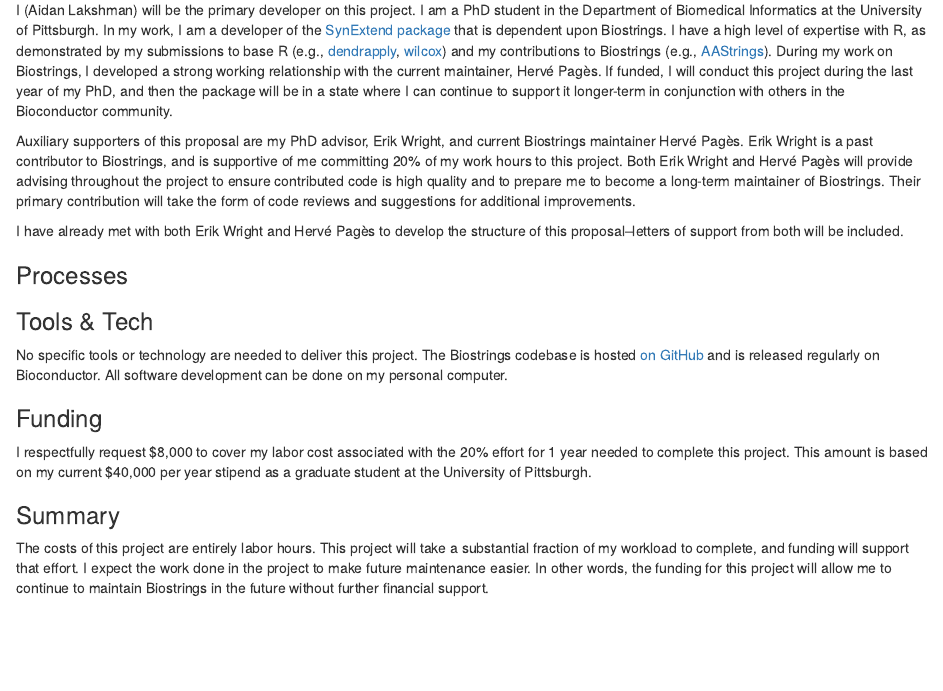
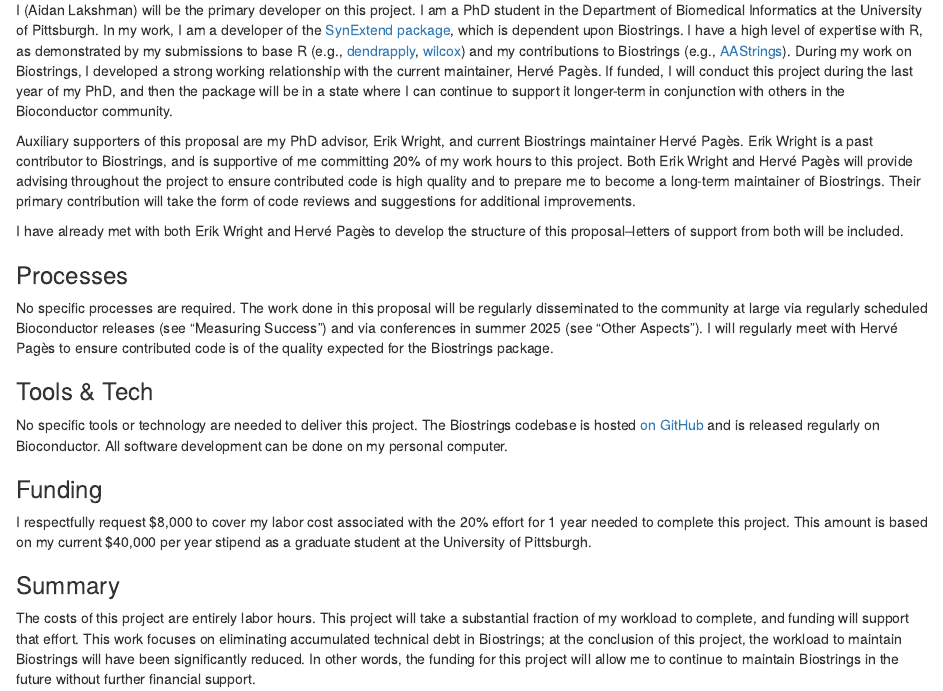
Before and after one commit to ahl27/biostrings-isc-proposal-2024, an R Markdown document (proposal/requirements.Rmd): the page in a window 1100 px wide, from 160 px down. Rendered offline with R 4.5, knitr and Pandoc, with nearby package versions.

Commit message:
updates to clarify wording / arguments

```diff
--- a/proposal/requirements.Rmd
+++ b/proposal/requirements.Rmd
@@ -10,7 +10,7 @@ The primary requirement for making this project happen is a developer with the t
 Who needs to be involved, what's the proposed structure, what will it take to get their involvement?
 -->
 
-I (Aidan Lakshman) will be the primary developer on this project. I am a PhD student in the Department of Biomedical Informatics at the University of Pittsburgh. In my work, I am a developer of the [SynExtend package](https://bioconductor.org/packages/release/bioc/html/SynExtend.html) that is dependent upon Biostrings. I have a high level of expertise with R, as demonstrated by my submissions to base R (e.g., [dendrapply](https://bugs.r-project.org/show_bug.cgi?id=18480), [wilcox](https://bugs.r-project.org/show_bug.cgi?id=18655)) and my contributions to Biostrings (e.g., [AAStrings](https://github.com/Bioconductor/Biostrings/pull/97)). During my work on Biostrings, I developed a strong working relationship with the current maintainer, Hervé Pagès. If funded, I will conduct this project during the last year of my PhD, and then the package will be in a state where I can continue to support it longer-term in conjunction with others in the Bioconductor community.
+I (Aidan Lakshman) will be the primary developer on this project. I am a PhD student in the Department of Biomedical Informatics at the University of Pittsburgh. In my work, I am a developer of the [SynExtend package](https://bioconductor.org/packages/release/bioc/html/SynExtend.html), which is dependent upon Biostrings. I have a high level of expertise with R, as demonstrated by my submissions to base R (e.g., [dendrapply](https://bugs.r-project.org/show_bug.cgi?id=18480), [wilcox](https://bugs.r-project.org/show_bug.cgi?id=18655)) and my contributions to Biostrings (e.g., [AAStrings](https://github.com/Bioconductor/Biostrings/pull/97)). During my work on Biostrings, I developed a strong working relationship with the current maintainer, Hervé Pagès. If funded, I will conduct this project during the last year of my PhD, and then the package will be in a state where I can continue to support it longer-term in conjunction with others in the Bioconductor community.
 
 Auxiliary supporters of this proposal are my PhD advisor, Erik Wright, and current Biostrings maintainer Hervé Pagès. Erik Wright is a past contributor to Biostrings, and is supportive of me committing 20% of my work hours to this project. Both Erik Wright and Hervé Pagès will provide advising throughout the project to ensure contributed code is high quality and to prepare me to become a long-term maintainer of Biostrings. Their primary contribution will take the form of code reviews and suggestions for additional improvements.
 
@@ -20,6 +20,8 @@ I have already met with both Erik Wright and Hervé Pagès to develop the struct
 <!--
 What processes need to be put in place e.g. codes of conduct, regular ISC meetings, handover to the community at large?
 -->
+
+No specific processes are required. The work done in this proposal will be regularly disseminated to the community at large via regularly scheduled Bioconductor releases (see "Measuring Success") and via conferences in summer 2025 (see "Other Aspects"). I will regularly meet with Hervé Pagès to ensure contributed code is of the quality expected for the Biostrings package.
 
 ### Tools & Tech
 <!--
@@ -45,4 +47,4 @@ I respectfully request \$8,000 to cover my labor cost associated with the 20% ef
 A summary of the requirements that contextualises the costs
 -->
 
-The costs of this project are entirely labor hours. This project will take a substantial fraction of my workload to complete, and funding will support that effort. I expect the work done in the project to make future maintenance easier. In other words, the funding for this project will allow me to continue to maintain Biostrings in the future without further financial support.
+The costs of this project are entirely labor hours. This project will take a substantial fraction of my workload to complete, and funding will support that effort. This work focuses on eliminating accumulated technical debt in Biostrings; at the conclusion of this project, the workload to maintain Biostrings will have been significantly reduced. In other words, the funding for this project will allow me to continue to maintain Biostrings in the future without further financial support.
```
Also changed, not shown: proposal/problemdefinition.Rmd (+1 -1 lines), proposal/proposal.Rmd (+3 -1 lines).
